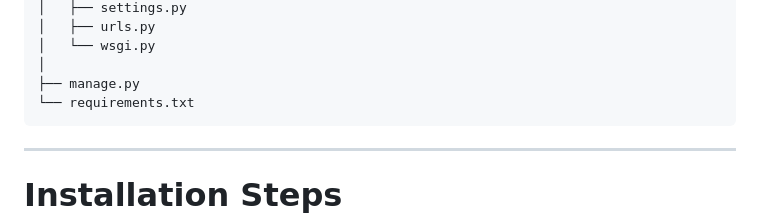
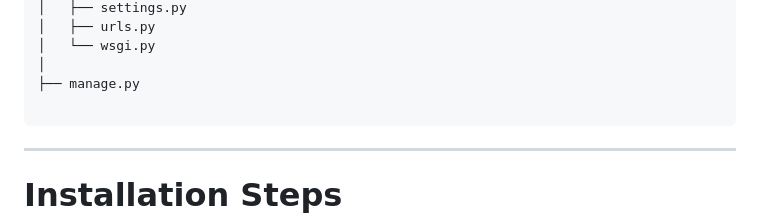
Before and after one commit to siya-nandwani/LMS-Django, a Markdown page: README.md, the part around the change. GitHub-like rendering.

````diff
--- a/README.md
+++ b/README.md
@@ -337,7 +337,7 @@ leadproject/
 │   └── wsgi.py
 │
 ├── manage.py
-└── requirements.txt
+
 ```
 
 ---
````
